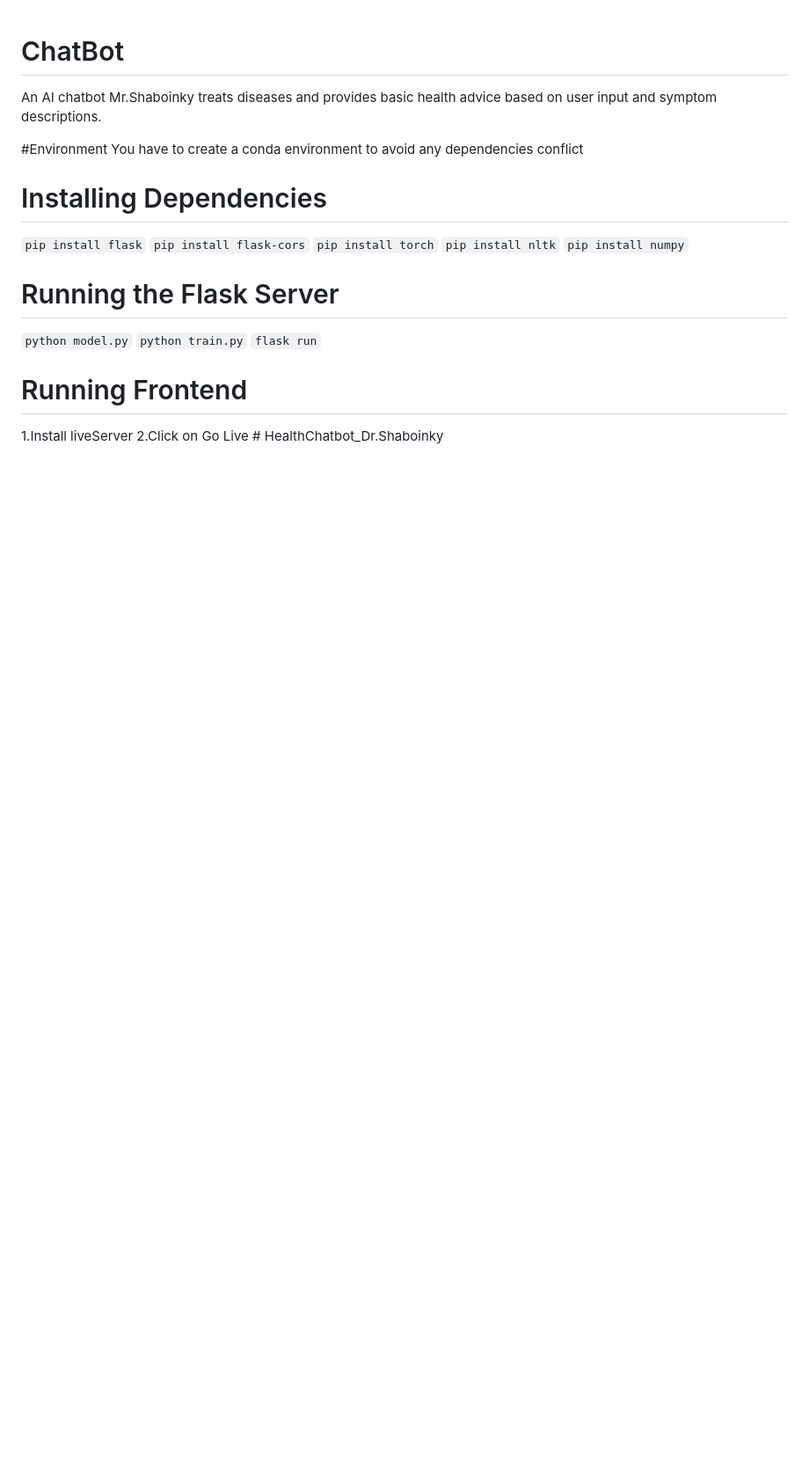
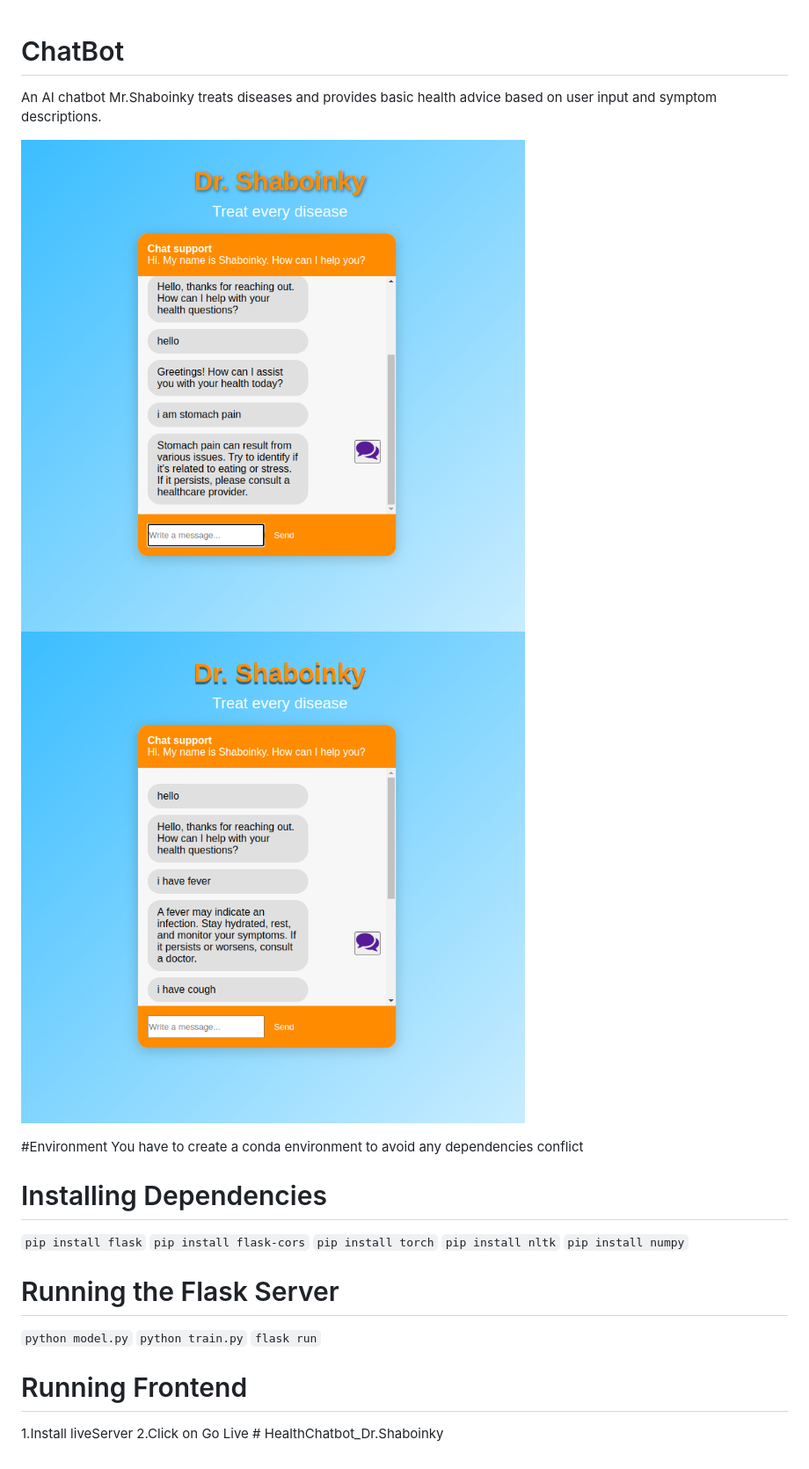
Before and after one commit to 092vk/HealthChatbot_Dr.Shaboinky, a Markdown page: README.md, the part around the change. Shown: that part at 88% size. Drawn GitHub-style; pictures changed too: frontend/images/r1.png (added), frontend/images/r2.png (added); blank space fills up the shorter version.

```diff
--- a/README.md
+++ b/README.md
@@ -1,5 +1,9 @@
 # ChatBot
 An AI chatbot Mr.Shaboinky treats diseases and provides basic health advice based on user input and symptom descriptions.
+
+![Project Screenshot](./frontend/images/r1.png)
+![Project Screenshot](./frontend/images/r2.png)
+
 
 #Environment
 You have to create a conda environment to avoid any dependencies conflict
```
